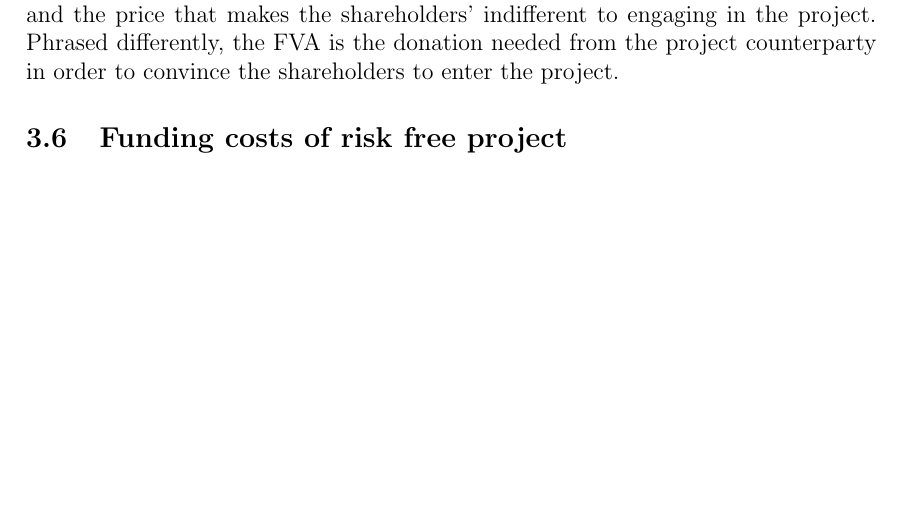
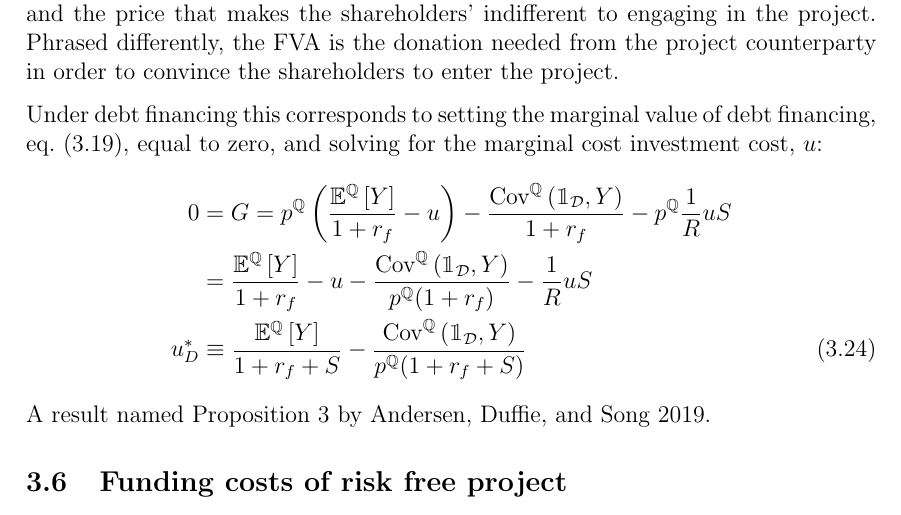
Before and after one commit to sebastianbaltser/master-thesis, a LaTeX thesis (thesis/main.tex, which reads thesis/content/body-matter/single-period-model/defining-fva.tex): part of page 20 of 31, cut so that both start at the same text, the shorter picture padded with empty space. Compiled offline with pdfLaTeX.

Commit message:
Add shareholder breakeven for debt funding

```diff
--- a/thesis/content/body-matter/single-period-model/defining-fva.tex
+++ b/thesis/content/body-matter/single-period-model/defining-fva.tex
@@ -60,4 +60,55 @@
             Phrased differently, the FVA is the donation needed from the project counterparty in order
             to convince the shareholders to enter the project.
 
+            Under debt financing this corresponds to setting the marginal value of debt financing,
+            \cref{eqn:marginal-shareholder-value-debt-financing}, equal to zero,
+            and solving for the marginal cost investment cost, $u$:
+                \begin{align}
+                    0 &= G
+                    =
+                        p^{\mathbb{Q}} \left(
+                            \frac{
+                                \mathbb{E}^{\mathbb{Q}}\left[Y\right]
+                            }{
+                                1 + \rfrate
+                            }
+                            - u
+                        \right)
+                        - \frac{
+                            \text{Cov}^{\mathbb{Q}}\left(\mathbbm{1}_{\mathcal{D}}, Y\right)
+                        }{
+                            1 + \rfrate
+                        }
+                        - p^{\mathbb{Q}} \discountfactor u S
+                        \nonumber\\
+                    &=
+                        \frac{
+                            \mathbb{E}^{\mathbb{Q}}\left[Y\right]
+                        }{
+                            1 + \rfrate
+                        }
+                        - u
+                        - \frac{
+                            \text{Cov}^{\mathbb{Q}}\left(\mathbbm{1}_{\mathcal{D}}, Y\right)
+                        }{
+                            p^{\mathbb{Q}}
+                            (1 + \rfrate)
+                        }
+                        - \discountfactor u S
+                        \nonumber\\
+                    u^{\ast}_{D}
+                    &\equiv
+                        \frac{
+                            \mathbb{E}^{\mathbb{Q}}\left[Y\right]
+                        }{
+                            1 + \rfrate + S
+                        }
+                        - \frac{
+                            \text{Cov}^{\mathbb{Q}}\left(\mathbbm{1}_{\mathcal{D}}, Y\right)
+                        }{
+                            p^{\mathbb{Q}}(1 + \rfrate + S)
+                        }
+                \end{align}
+            A result named Proposition 3 by \cite{ADS2019}.
+
 \end{document}
```
